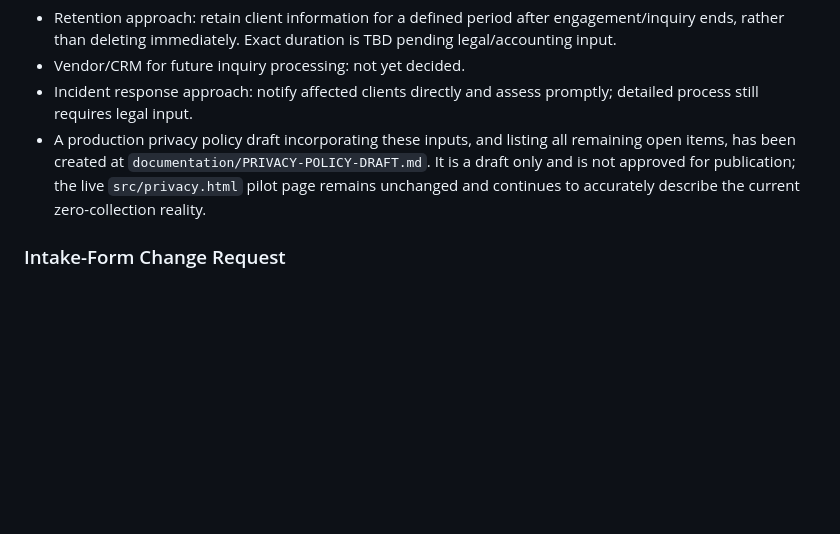
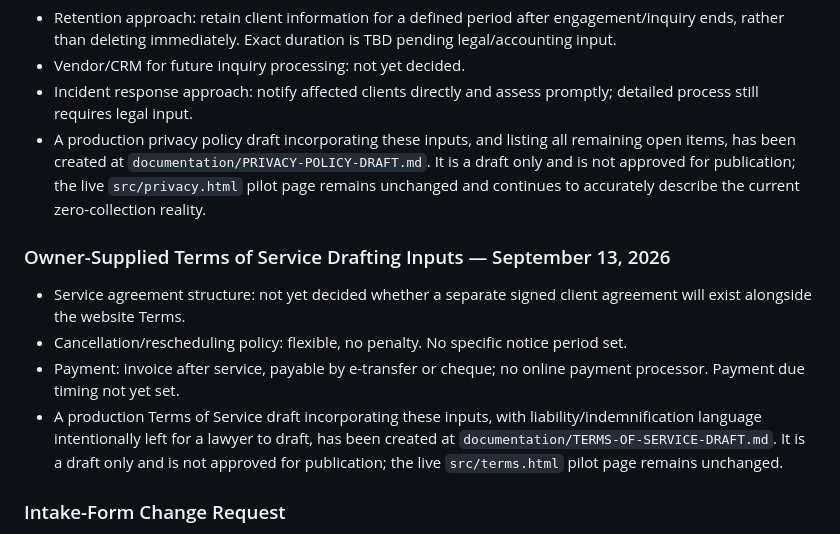
Before and after one commit to frontlinemlvn-max/ai-website-factory, a Markdown page: projects/yyz-caregivers/PROJECT-BRIEF.md, the part around the change. Drawn GitHub-style; blank space fills up the shorter version.

Commit message:
Record Terms of Service checklist answers and draft production terms
Adds owner-confirmed cancellation, payment, and service-agreement
inputs to PROJECT-BRIEF.md. Adds a draft production Terms of Service
(documentation/TERMS-OF-SERVICE-DRAFT.md) covering services, scheduling,
and payment; liability/indemnification language is intentionally left
for a lawyer to draft given the vulnerable client population served.
The live src/terms.html pilot page is unchanged.

Co-Authored-By: Claude Sonnet 5 <noreply@anthropic.com>
Claude-Session: https://claude.ai/code/session_01BSDgcCDdTszTtSdjSCSj23

```diff
--- a/projects/yyz-caregivers/PROJECT-BRIEF.md
+++ b/projects/yyz-caregivers/PROJECT-BRIEF.md
@@ -212,6 +212,13 @@ Examples:
 - Incident response approach: notify affected clients directly and assess promptly; detailed process still requires legal input.
 - A production privacy policy draft incorporating these inputs, and listing all remaining open items, has been created at `documentation/PRIVACY-POLICY-DRAFT.md`. It is a draft only and is not approved for publication; the live `src/privacy.html` pilot page remains unchanged and continues to accurately describe the current zero-collection reality.
 
+### Owner-Supplied Terms of Service Drafting Inputs — September 13, 2026
+
+- Service agreement structure: not yet decided whether a separate signed client agreement will exist alongside the website Terms.
+- Cancellation/rescheduling policy: flexible, no penalty. No specific notice period set.
+- Payment: invoice after service, payable by e-transfer or cheque; no online payment processor. Payment due timing not yet set.
+- A production Terms of Service draft incorporating these inputs, with liability/indemnification language intentionally left for a lawyer to draft, has been created at `documentation/TERMS-OF-SERVICE-DRAFT.md`. It is a draft only and is not approved for publication; the live `src/terms.html` pilot page remains unchanged.
+
 ### Intake-Form Change Request
 
 The owner initially requested a comprehensive intake form with condition selection and future care-plan recommendations, then approved the safer default: a non-sending Support Needs Assessment using broad daily-living topics. It will produce only a temporary on-screen summary and must not request diagnoses, medication, treatment, health-card, financial, emergency, or detailed care-history information.
```
Also changed, not shown: 1 other file.
